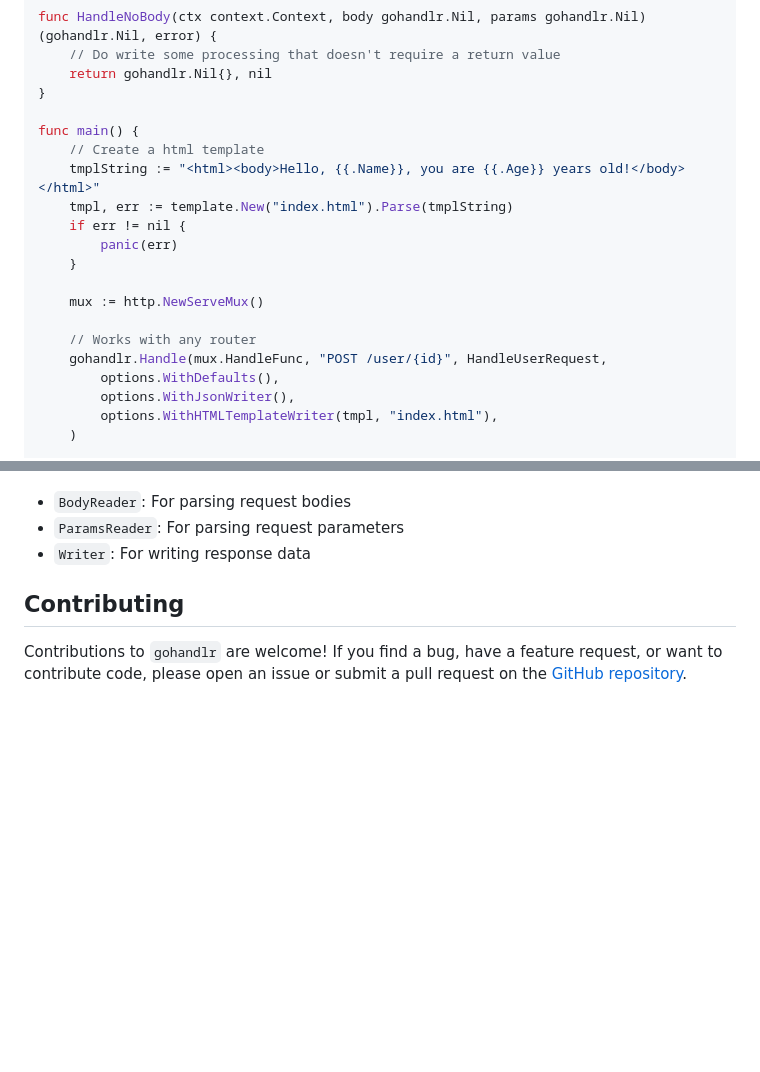
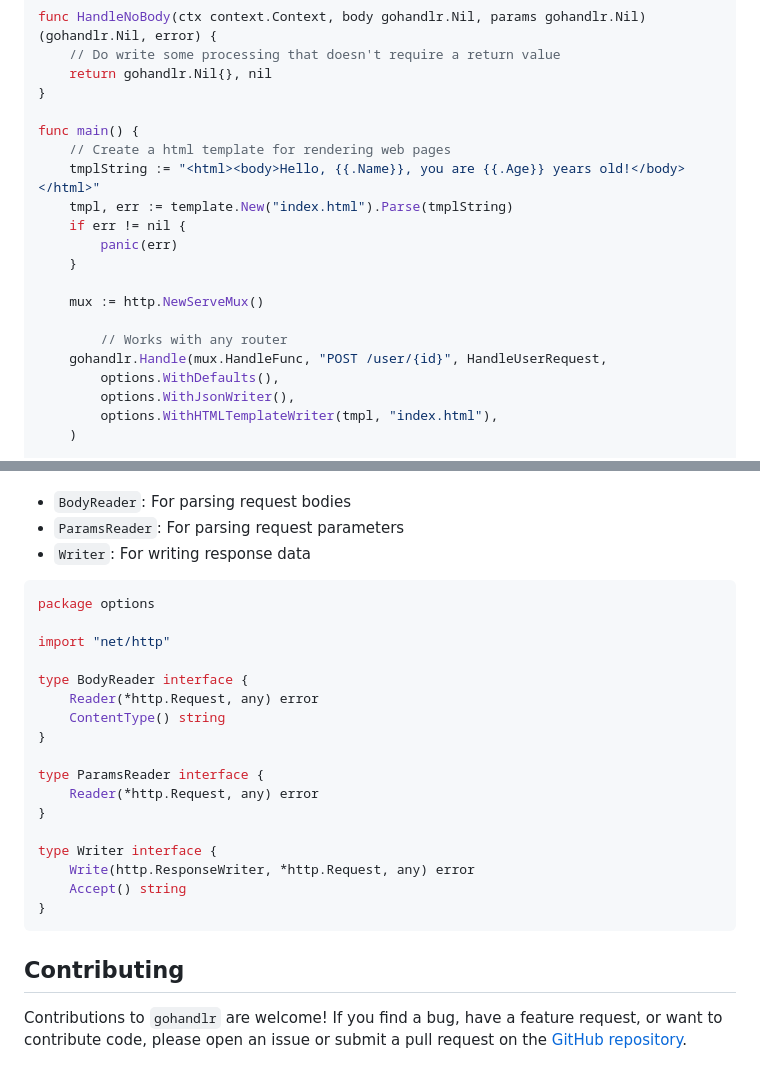
Before and after one commit to epentland/gohandlr, a Markdown page: README.md, 2 parts joined by grey strips. Rendered like a GitHub page; blank space fills up the shorter version.

````diff
--- a/README.md
+++ b/README.md
@@ -63,7 +63,7 @@ func HandleNoBody(ctx context.Context, body gohandlr.Nil, params gohandlr.Nil) (
 }
 
 func main() {
-	// Create a html template
+	// Create a html template for rendering web pages
 	tmplString := "<html><body>Hello, {{.Name}}, you are {{.Age}} years old!</body></html>"
 	tmpl, err := template.New("index.html").Parse(tmplString)
 	if err != nil {
@@ -72,7 +72,7 @@ func main() {
 
 	mux := http.NewServeMux()
 
-    // Works with any router
+    	// Works with any router
 	gohandlr.Handle(mux.HandleFunc, "POST /user/{id}", HandleUserRequest,
 		options.WithDefaults(),
 		options.WithJsonWriter(),
@@ -110,6 +110,26 @@ You can create your own options by implementing the appropriate interfaces:
 - `ParamsReader`: For parsing request parameters
 - `Writer`: For writing response data
 
+```go
+package options
+
+import "net/http"
+
+type BodyReader interface {
+	Reader(*http.Request, any) error
+	ContentType() string
+}
+
+type ParamsReader interface {
+	Reader(*http.Request, any) error
+}
+
+type Writer interface {
+	Write(http.ResponseWriter, *http.Request, any) error
+	Accept() string
+}
+```
+
 ## Contributing
 
 Contributions to `gohandlr` are welcome! If you find a bug, have a feature request, or want to contribute code, please open an issue or submit a pull request on the [GitHub repository](https://github.com/epentland/gohandlr).
````
